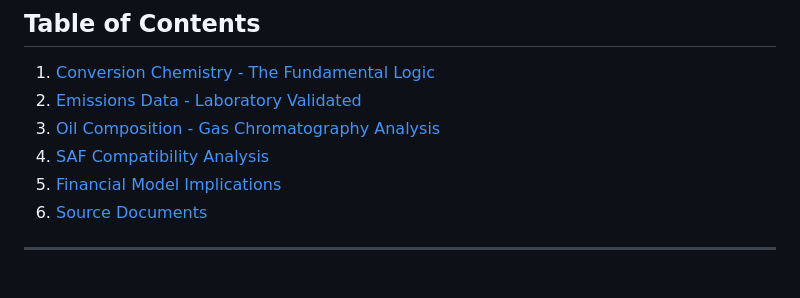
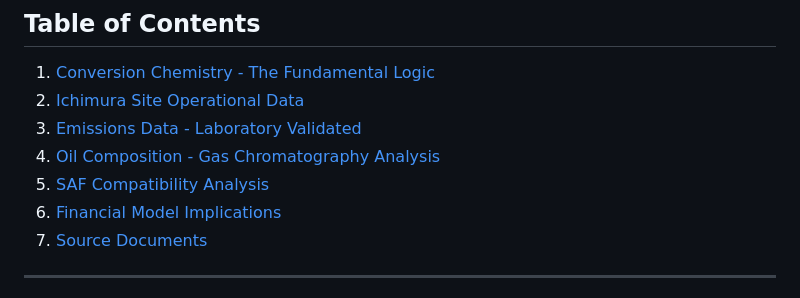
Before and after one commit to stephanehussersraeroservicescom/UR_Business_Plan, a Markdown page: supporting-documents/TECHNICAL-REFERENCE-VALIDATED-DATA.md, the part around one of its changes. Rendered like a GitHub page.

```diff
--- a/supporting-documents/TECHNICAL-REFERENCE-VALIDATED-DATA.md
+++ b/supporting-documents/TECHNICAL-REFERENCE-VALIDATED-DATA.md
@@ -10,11 +10,12 @@
 ## Table of Contents
 
 1. [Conversion Chemistry - The Fundamental Logic](#1-conversion-chemistry)
-2. [Emissions Data - Laboratory Validated](#2-emissions-data)
-3. [Oil Composition - Gas Chromatography Analysis](#3-oil-composition)
-4. [SAF Compatibility Analysis](#4-saf-compatibility)
-5. [Financial Model Implications](#5-financial-model-implications)
-6. [Source Documents](#6-source-documents)
+2. [Ichimura Site Operational Data](#2-ichimura-site-data)
+3. [Emissions Data - Laboratory Validated](#3-emissions-data)
+4. [Oil Composition - Gas Chromatography Analysis](#4-oil-composition)
+5. [SAF Compatibility Analysis](#5-saf-compatibility)
+6. [Financial Model Implications](#6-financial-model-implications)
+7. [Source Documents](#7-source-documents)
 
 ---
 
```
Also changed, not shown: other parts of supporting-documents/TECHNICAL-REFERENCE-VALIDATED-DATA.md (+56 -0 lines), supporting-documents/INVESTOR-READINESS-ANALYSIS.md (added, +365 -0 lines).
